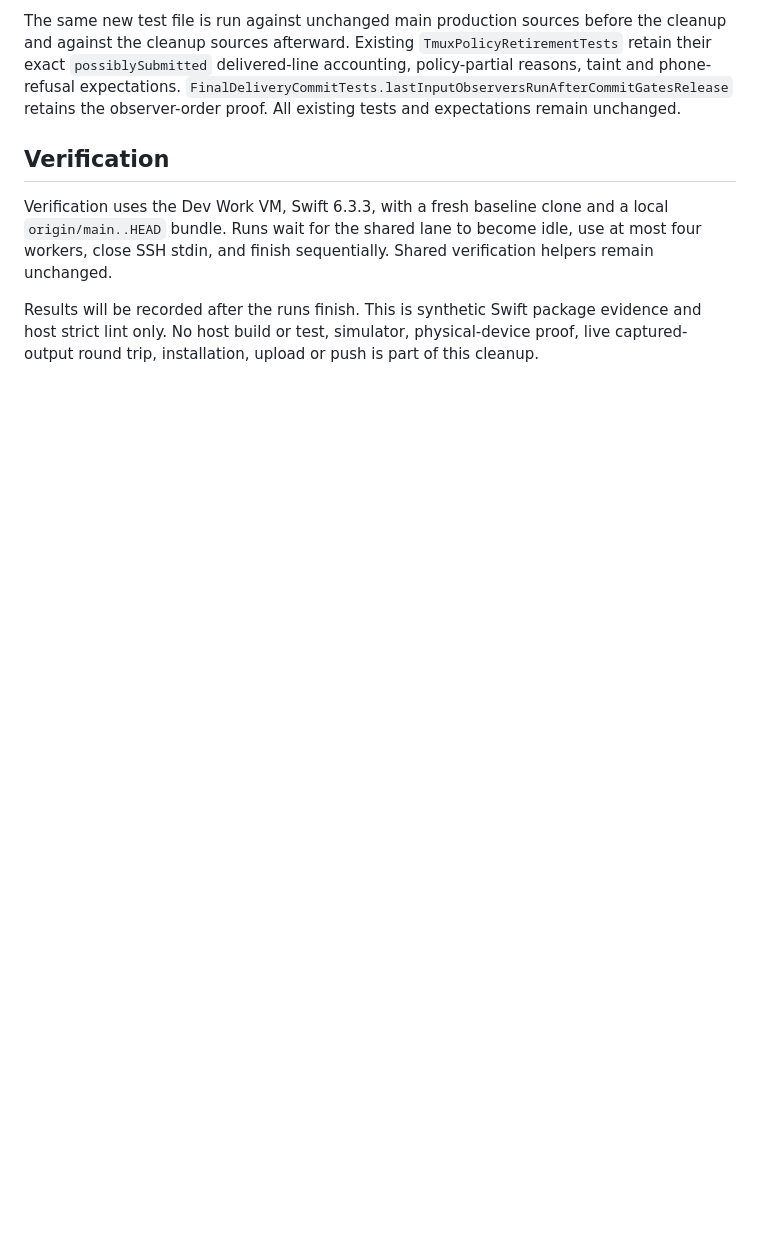
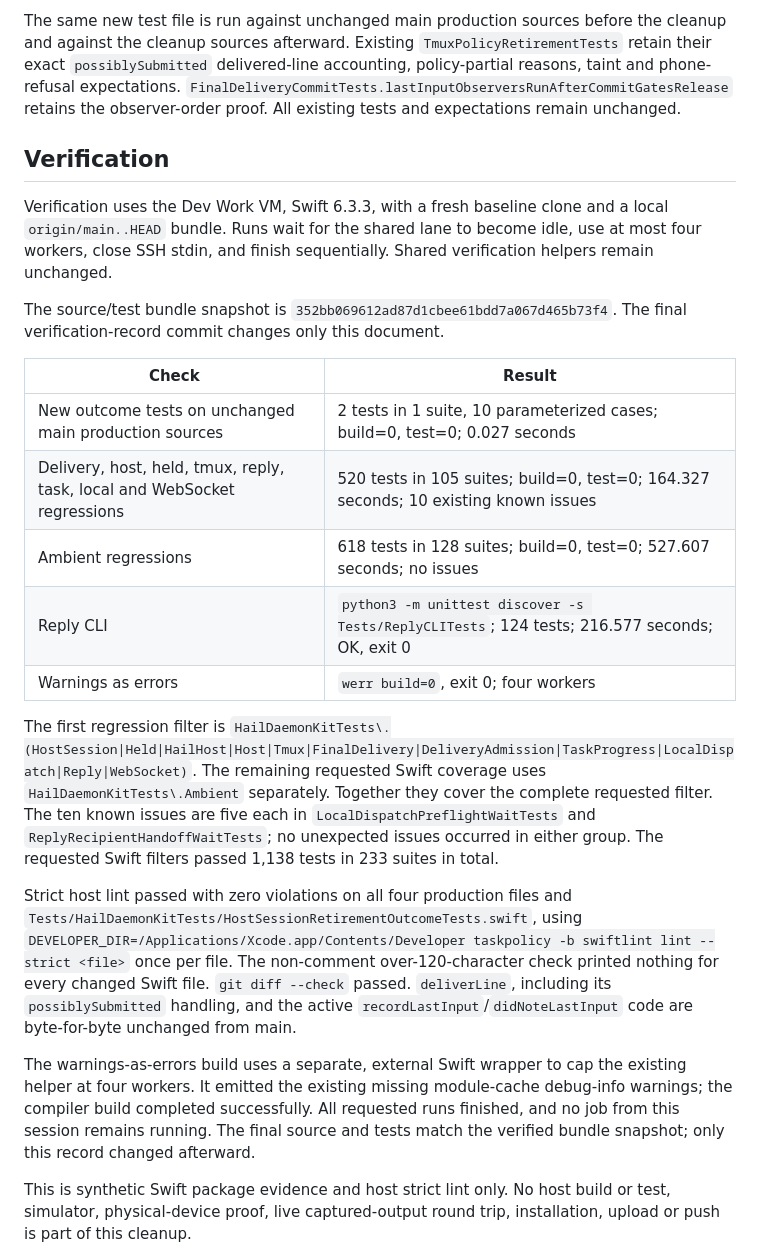
Before and after one commit to mickdarling/hailing-station, a Markdown page: docs/testing/retire-dead-delivery-mappings.md, the part around one of its changes. Rendered like a GitHub page; blank space fills up the shorter version.

Commit message:
Record delivery mapping invariant verification
Part of #1120

```diff
--- a/docs/testing/retire-dead-delivery-mappings.md
+++ b/docs/testing/retire-dead-delivery-mappings.md
@@ -69,6 +70,35 @@ Verification uses the Dev Work VM, Swift 6.3.3, with a fresh baseline clone and
 `origin/main..HEAD` bundle. Runs wait for the shared lane to become idle, use at most four workers,
 close SSH stdin, and finish sequentially. Shared verification helpers remain unchanged.
 
-Results will be recorded after the runs finish. This is synthetic Swift package evidence and host
-strict lint only. No host build or test, simulator, physical-device proof, live captured-output
+The source/test bundle snapshot is `352bb069612ad87d1cbee61bdd7a067d465b73f4`.
+The final verification-record commit changes only this document.
+
+| Check | Result |
+| --- | --- |
+| New outcome tests on unchanged main production sources | 2 tests in 1 suite, 10 parameterized cases; build=0, test=0; 0.027 seconds |
+| Delivery, host, held, tmux, reply, task, local and WebSocket regressions | 520 tests in 105 suites; build=0, test=0; 164.327 seconds; 10 existing known issues |
+| Ambient regressions | 618 tests in 128 suites; build=0, test=0; 527.607 seconds; no issues |
+| Reply CLI | `python3 -m unittest discover -s Tests/ReplyCLITests`; 124 tests; 216.577 seconds; OK, exit 0 |
+| Warnings as errors | `werr build=0`, exit 0; four workers |
+
+The first regression filter is
+`HailDaemonKitTests\.(HostSession|Held|HailHost|Host|Tmux|FinalDelivery|DeliveryAdmission|TaskProgress|LocalDispatch|Reply|WebSocket)`.
+The remaining requested Swift coverage uses `HailDaemonKitTests\.Ambient` separately. Together they
+cover the complete requested filter. The ten known issues are five each in
+`LocalDispatchPreflightWaitTests` and `ReplyRecipientHandoffWaitTests`; no unexpected issues occurred
+in either group. The requested Swift filters passed 1,138 tests in 233 suites in total.
+
+Strict host lint passed with zero violations on all four production files and
+`Tests/HailDaemonKitTests/HostSessionRetirementOutcomeTests.swift`, using
+`DEVELOPER_DIR=/Applications/Xcode.app/Contents/Developer taskpolicy -b swiftlint lint --strict <file>`
+once per file. The non-comment over-120-character check printed nothing for every changed Swift
+file. `git diff --check` passed. `deliverLine`, including its `possiblySubmitted` handling, and the
+active `recordLastInput`/`didNoteLastInput` code are byte-for-byte unchanged from main.
+
+The warnings-as-errors build uses a separate, external Swift wrapper to cap the existing helper at
+four workers. It emitted the existing missing module-cache debug-info warnings; the compiler build
+completed successfully. All requested runs finished, and no job from this session remains running.
+The final source and tests match the verified bundle snapshot; only this record changed afterward.
+
+This is synthetic Swift package evidence and host strict lint only. No host build or test, simulator, physical-device proof, live captured-output
 round trip, installation, upload or push is part of this cleanup.
```
Also changed, not shown: other parts of docs/testing/retire-dead-delivery-mappings.md (+9 -8 lines).
